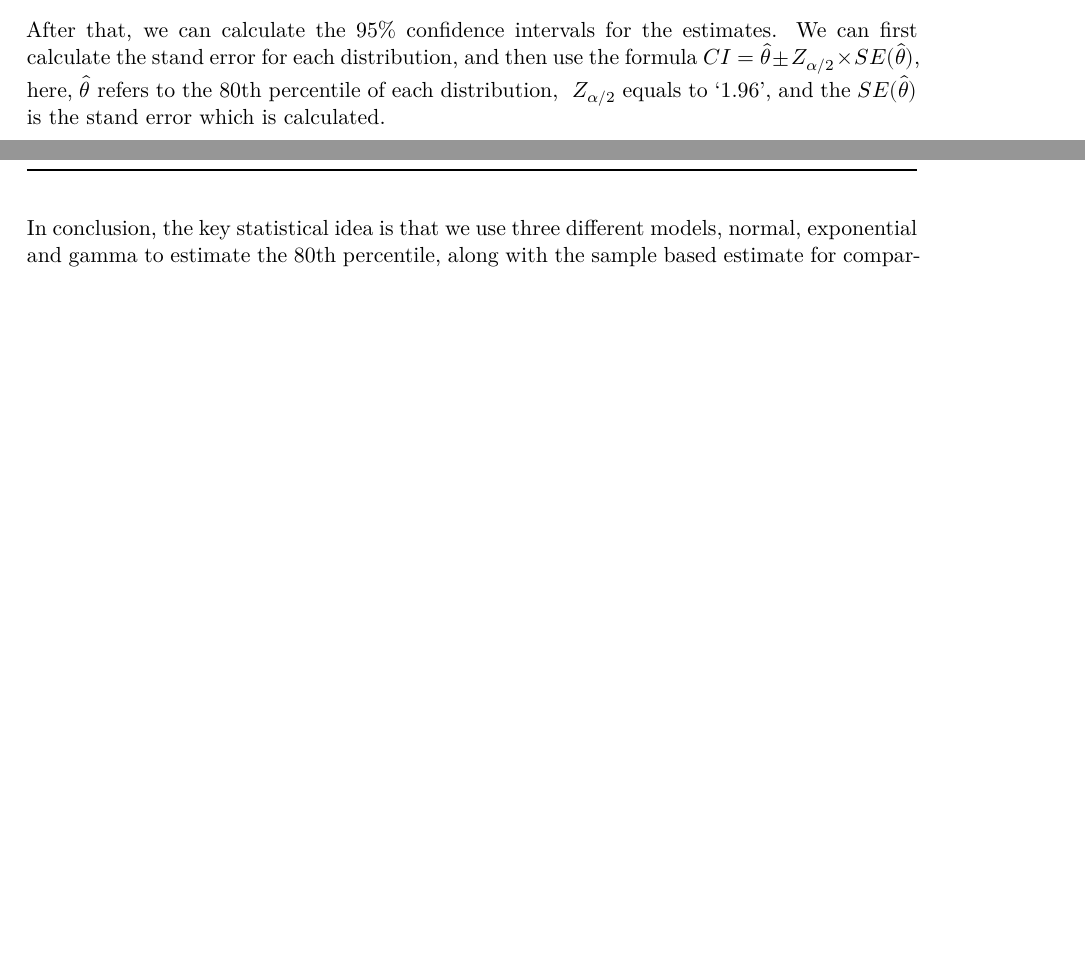
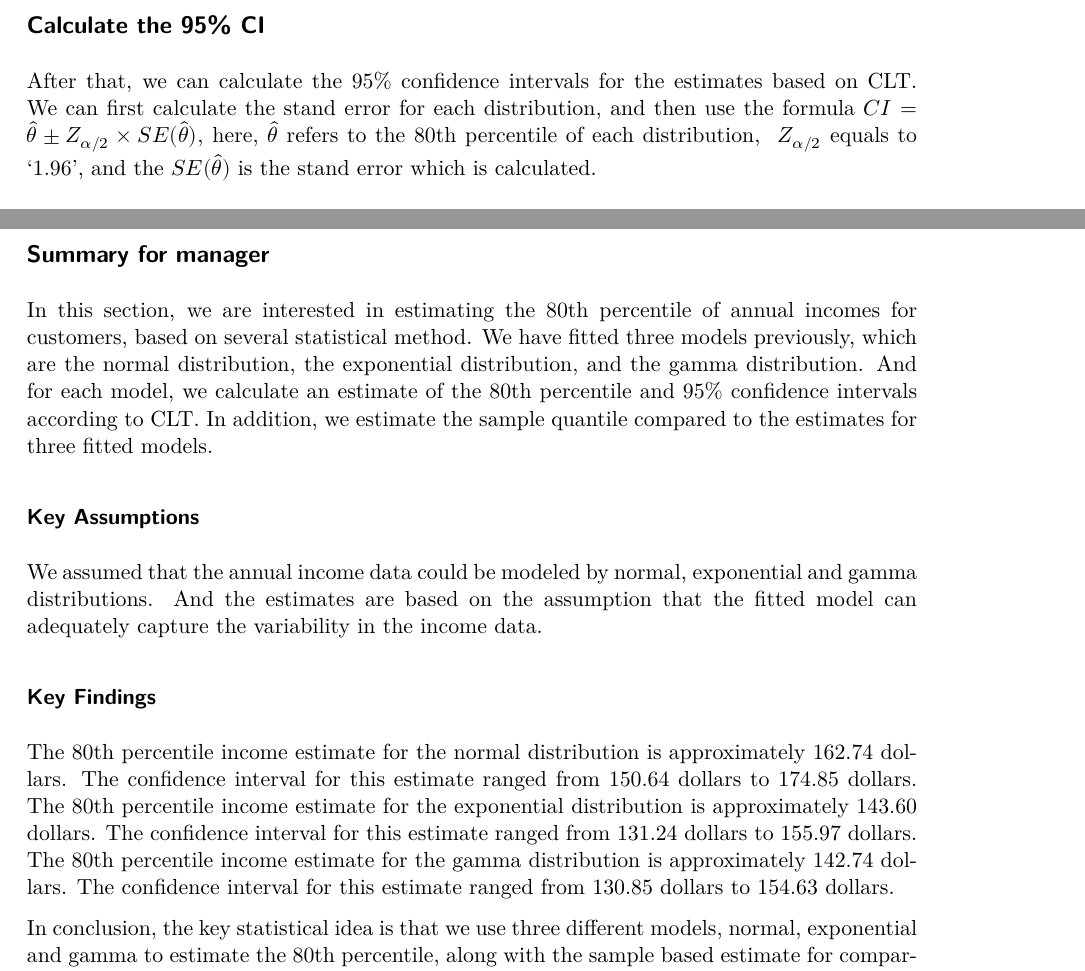
Before and after one commit to sarah-liu17/2420-assignment, an R Markdown document (Group31_A1.Rmd): two parts of pages 8 and 9 of 22 before the commit and two parts of pages 9 and 10 of 22 after it, joined at a grey line, cut at the place of the change, the shorter picture padded with empty space. The pictures show the output file Group31_A1.pdf that the author committed with the source.

Commit message:
make some changes to the writing of task2

````diff
--- a/Group31_A1.Rmd
+++ b/Group31_A1.Rmd
@@ -212,7 +217,9 @@ new_results <- tibble(
 kable(new_results, caption = "80th Percentile Estimates based on Different Models")
 ```
 
-After that, we can calculate the 95% confidence intervals for the estimates. We can first calculate the stand error for each distribution, and then use the formula $CI = \hat{\theta} \pm Z_{\alpha/2} \times SE(\hat{\theta})$, here, $\hat{\theta}$ refers to the 80th percentile of each distribution, $\ Z_{\alpha/2}$ equals to '1.96', and the $SE(\hat{\theta})$ is the stand error which is calculated.
+## Calculate the 95% CI
+
+After that, we can calculate the 95% confidence intervals for the estimates based on CLT. We can first calculate the stand error for each distribution, and then use the formula $CI = \hat{\theta} \pm Z_{\alpha/2} \times SE(\hat{\theta})$, here, $\hat{\theta}$ refers to the 80th percentile of each distribution, $\ Z_{\alpha/2}$ equals to '1.96', and the $SE(\hat{\theta})$ is the stand error which is calculated.
 
 ```{r Task2-3}
 # Calculate the 95% CI for the estimates
@@ -240,7 +247,20 @@ kable(ci_results,
       caption = "80th Percentile Estimates and 95% Confidence Intervals for Different Distributions")
 ```
 
+## Summary for manager
+
+In this section, we are interested in estimating the 80th percentile of annual incomes for customers, based on several statistical method. We have fitted three models previously, which are the normal distribution, the exponential distribution, and the gamma distribution. And for each model, we calculate an estimate of the 80th percentile and 95% confidence intervals according to CLT. In addition, we estimate the sample quantile compared to the estimates for three fitted models.
+
+### Key Assumptions
+
+We assumed that the annual income data could be modeled by normal, exponential and gamma distributions. And the estimates are based on the assumption that the fitted model can adequately capture the variability in the income data.
+
+### Key Findings
+
+The 80th percentile income estimate for the normal distribution is approximately 162.74 dollars. The confidence interval for this estimate ranged from 150.64 dollars to 174.85 dollars. The 80th percentile income estimate for the exponential distribution is approximately 143.60 dollars. The confidence interval for this estimate ranged from 131.24 dollars to 155.97 dollars. The 80th percentile income estimate for the gamma distribution is approximately 142.74 dollars. The confidence interval for this estimate ranged from 130.85 dollars to 154.63 dollars.
+
 In conclusion, the key statistical idea is that we use three different models, normal, exponential and gamma to estimate the 80th percentile, along with the sample based estimate for comparison. Based on the results, the 80th percentile of the normal model(162.7428) is significantly higher than the sample estimate(146.5600). However, the exponential and gamma estimates are similar and close to the sample estimate. Therefore, they are more useful and reliable than the normal estimate.
+
 
 # Task 3
 
````
Also changed, not shown: Group31_A1.pdf, Group31_A1.Rmd (9 more changed lines).
